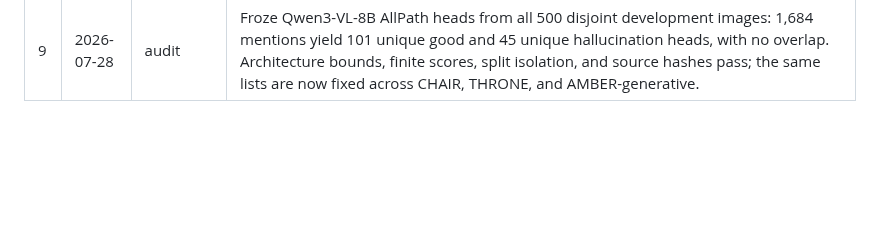
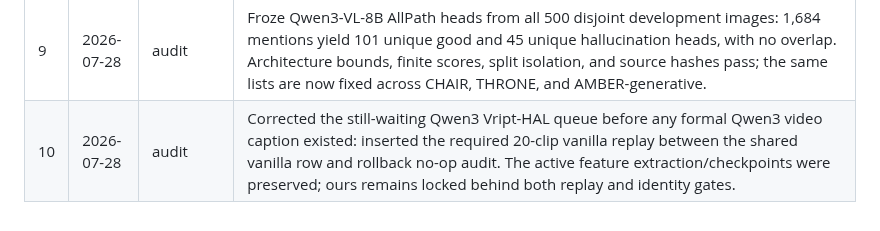
Before and after one commit to chenqaq123/HalluAttn_C, a Markdown page: research-log.md, the part around the change. GitHub-like rendering; blank space fills up the shorter version.

Commit message:
research(audit): enforce Qwen3 video replay gate

```diff
--- a/research-log.md
+++ b/research-log.md
@@ -13,3 +13,4 @@ Chronological record of research decisions and actions. Append-only.
 | 7 | 2026-07-28 | result | Completed the shared Qwen2.5-VL CHAIR vanilla row on 500/500 images: CHAIRs 28.20, CHAIRi 8.72, recall 58.27, precision 84.06, F1 68.83, and 156.48 mean words. This freezes the paired control and makes no mitigation claim. |
 | 8 | 2026-07-28 | audit | Strengthened the rollback validity gate before any new formal ours row: `max_actions=0` token identity is necessary but no longer sufficient. The rollback runner's source caption, generated/content token counts, EOS status, token-cap status, and premature-EOS status must also match the frozen shared vanilla control on every audited sample. Reordered the Qwen3 video queue so vanilla exists before this check. |
 | 9 | 2026-07-28 | audit | Froze Qwen3-VL-8B AllPath heads from all 500 disjoint development images: 1,684 mentions yield 101 unique good and 45 unique hallucination heads, with no overlap. Architecture bounds, finite scores, split isolation, and source hashes pass; the same lists are now fixed across CHAIR, THRONE, and AMBER-generative. |
+| 10 | 2026-07-28 | audit | Corrected the still-waiting Qwen3 Vript-HAL queue before any formal Qwen3 video caption existed: inserted the required 20-clip vanilla replay between the shared vanilla row and rollback no-op audit. The active feature extraction/checkpoints were preserved; ours remains locked behind both replay and identity gates. |
```
